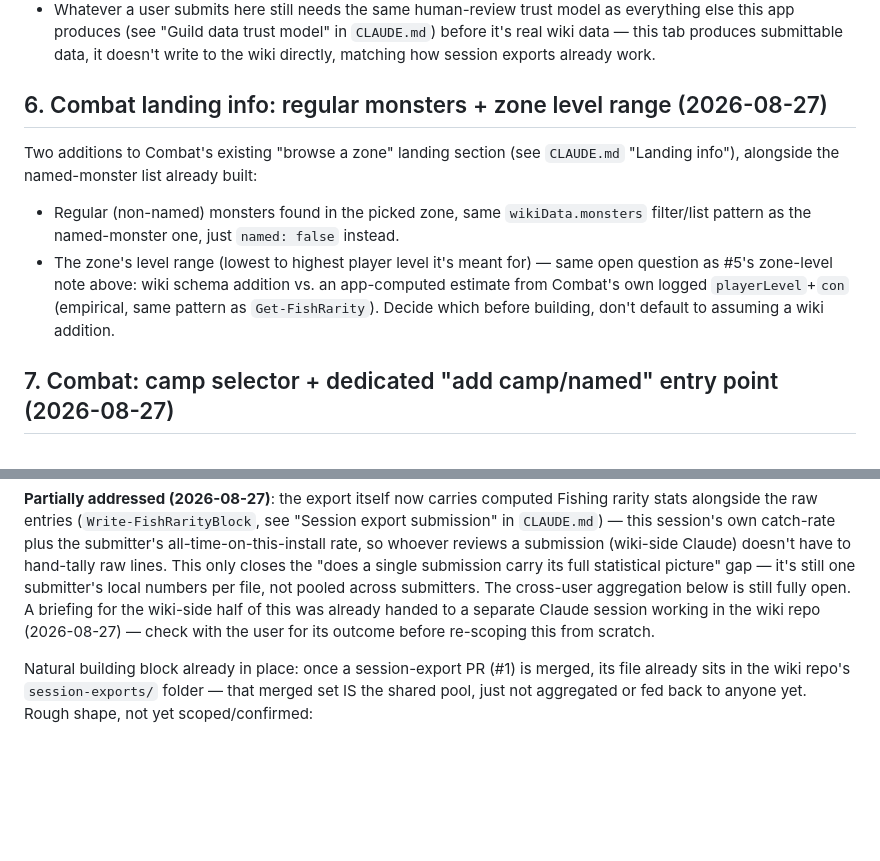
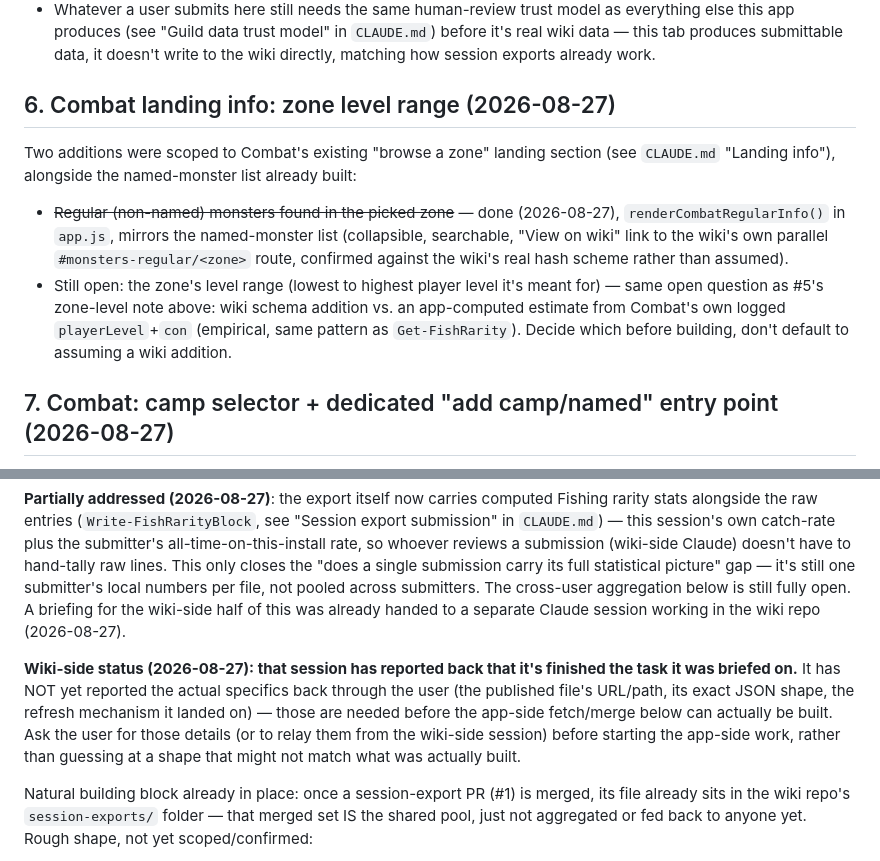
Before and after one commit to DistractibleD/mnm-field-notes, a Markdown page: To-Do/planned-features.md, 2 parts joined by grey strips. Rendered like a GitHub page; blank space fills up the shorter version.

Commit message:
Update backlog: Combat regular-monsters done, wiki-side pooling status
#6: split off the now-built regular-monsters list from the still-open
zone-level-range half.
#20: note the wiki-side aggregation session reports finished, but its
actual output (file shape/URL/refresh mechanism) hasn't been shared yet -
needed before the app-side fetch/merge can be built.

```diff
--- a/To-Do/planned-features.md
+++ b/To-Do/planned-features.md
@@ -111,16 +111,18 @@ Rough shape from the user's own description, not yet scoped/confirmed:
   data — this tab produces submittable data, it doesn't write to the wiki directly, matching
   how session exports already work.
 
-## 6. Combat landing info: regular monsters + zone level range (2026-08-27)
+## 6. Combat landing info: zone level range (2026-08-27)
 
-Two additions to Combat's existing "browse a zone" landing section (see `CLAUDE.md`
-"Landing info"), alongside the named-monster list already built:
-- Regular (non-named) monsters found in the picked zone, same `wikiData.monsters`
-  filter/list pattern as the named-monster one, just `named: false` instead.
-- The zone's level range (lowest to highest player level it's meant for) — same open
-  question as #5's zone-level note above: wiki schema addition vs. an app-computed estimate
-  from Combat's own logged `playerLevel`+`con` (empirical, same pattern as `Get-FishRarity`).
-  Decide which before building, don't default to assuming a wiki addition.
+Two additions were scoped to Combat's existing "browse a zone" landing section (see
+`CLAUDE.md` "Landing info"), alongside the named-monster list already built:
+- ~~Regular (non-named) monsters found in the picked zone~~ — done (2026-08-27),
+  `renderCombatRegularInfo()` in `app.js`, mirrors the named-monster list (collapsible,
+  searchable, "View on wiki" link to the wiki's own parallel `#monsters-regular/<zone>`
+  route, confirmed against the wiki's real hash scheme rather than assumed).
+- Still open: the zone's level range (lowest to highest player level it's meant for) — same
+  open question as #5's zone-level note above: wiki schema addition vs. an app-computed
+  estimate from Combat's own logged `playerLevel`+`con` (empirical, same pattern as
+  `Get-FishRarity`). Decide which before building, don't default to assuming a wiki addition.
 
 ## 7. Combat: camp selector + dedicated "add camp/named" entry point (2026-08-27)
 
@@ -308,8 +310,14 @@ rate, so whoever reviews a submission (wiki-side Claude) doesn't have to hand-ta
 lines. This only closes the "does a single submission carry its full statistical picture"
 gap — it's still one submitter's local numbers per file, not pooled across submitters. The
 cross-user aggregation below is still fully open. A briefing for the wiki-side half of this
-was already handed to a separate Claude session working in the wiki repo (2026-08-27) — check
-with the user for its outcome before re-scoping this from scratch.
+was already handed to a separate Claude session working in the wiki repo (2026-08-27).
+
+**Wiki-side status (2026-08-27): that session has reported back that it's finished the task
+it was briefed on.** It has NOT yet reported the actual specifics back through the user
+(the published file's URL/path, its exact JSON shape, the refresh mechanism it landed on) —
+those are needed before the app-side fetch/merge below can actually be built. Ask the user
+for those details (or to relay them from the wiki-side session) before starting the app-side
+work, rather than guessing at a shape that might not match what was actually built.
 
 Natural building block already in place: once a session-export PR (#1) is merged, its file
 already sits in the wiki repo's `session-exports/` folder — that merged set IS the shared
```
